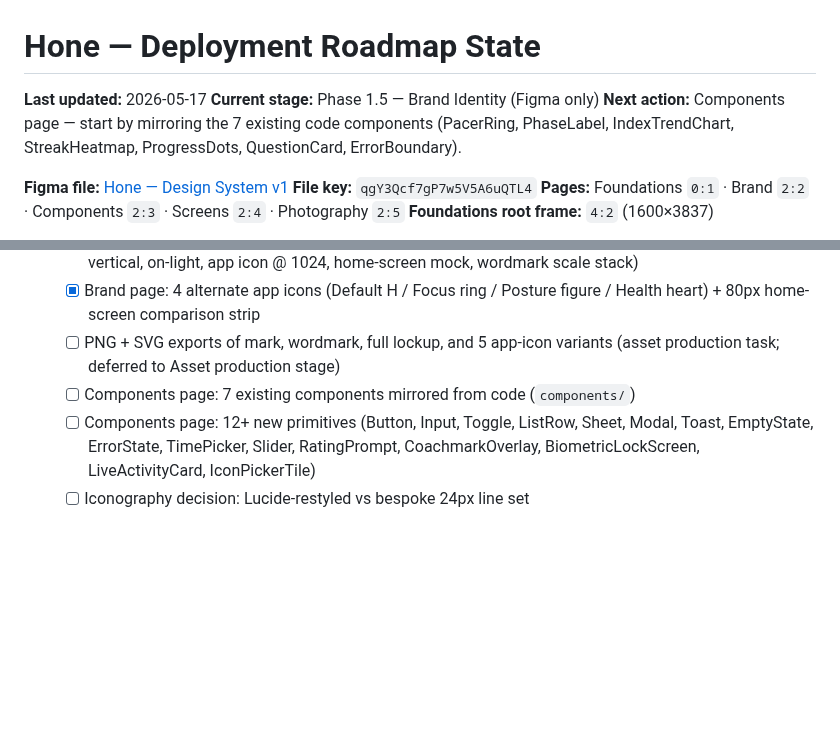
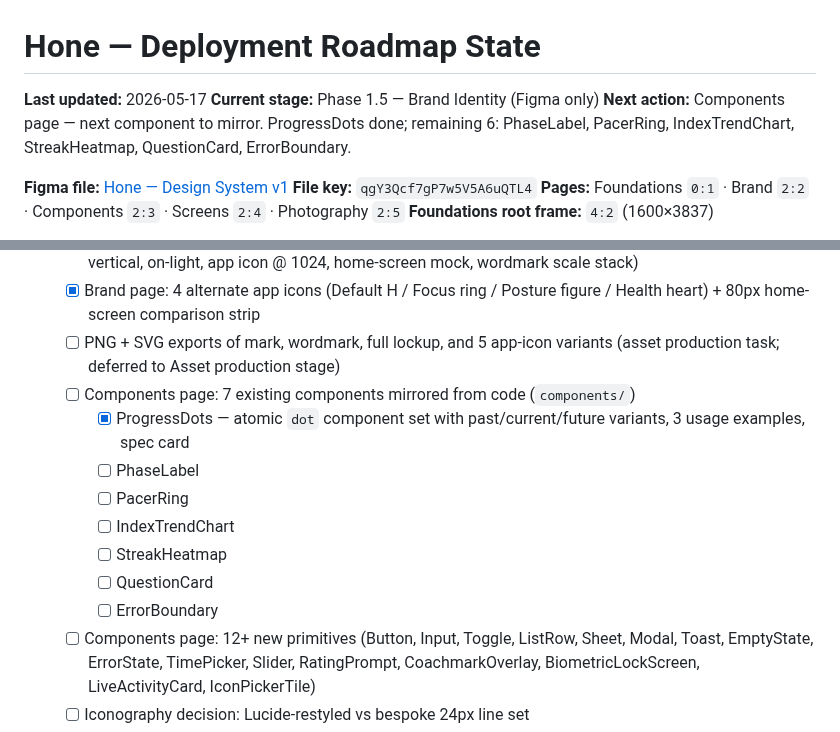
Before and after one commit to idwyte/hello-world, a Markdown page: docs/hone-roadmap-state.md, 2 parts joined by grey strips. GitHub-like rendering; blank space fills up the shorter version.

Commit message:
chore(coach): ProgressDots component built; 6 to go

```diff
--- a/docs/hone-roadmap-state.md
+++ b/docs/hone-roadmap-state.md
@@ -2,7 +2,7 @@
 
 **Last updated:** 2026-05-17
 **Current stage:** Phase 1.5 — Brand Identity (Figma only)
-**Next action:** Components page — start by mirroring the 7 existing code components (PacerRing, PhaseLabel, IndexTrendChart, StreakHeatmap, ProgressDots, QuestionCard, ErrorBoundary).
+**Next action:** Components page — next component to mirror. ProgressDots done; remaining 6: PhaseLabel, PacerRing, IndexTrendChart, StreakHeatmap, QuestionCard, ErrorBoundary.
 
 **Figma file:** [Hone — Design System v1](https://www.figma.com/design/qgY3Qcf7gP7w5V5A6uQTL4/Hone-%E2%80%94-Design-System-v1)
 **File key:** `qgY3Qcf7gP7w5V5A6uQTL4`
@@ -26,6 +26,13 @@
   - [x] Brand page: 4 alternate app icons (Default H / Focus ring / Posture figure / Health heart) + 80px home-screen comparison strip
   - [ ] PNG + SVG exports of mark, wordmark, full lockup, and 5 app-icon variants (asset production task; deferred to Asset production stage)
   - [ ] Components page: 7 existing components mirrored from code (`components/`)
+    - [x] ProgressDots — atomic `dot` component set with past/current/future variants, 3 usage examples, spec card
+    - [ ] PhaseLabel
+    - [ ] PacerRing
+    - [ ] IndexTrendChart
+    - [ ] StreakHeatmap
+    - [ ] QuestionCard
+    - [ ] ErrorBoundary
   - [ ] Components page: 12+ new primitives (Button, Input, Toggle, ListRow, Sheet, Modal, Toast, EmptyState, ErrorState, TimePicker, Slider, RatingPrompt, CoachmarkOverlay, BiometricLockScreen, LiveActivityCard, IconPickerTile)
   - [ ] Iconography decision: Lucide-restyled vs bespoke 24px line set
   - [ ] Screens page: 16 existing routes mocked at new fidelity
```
